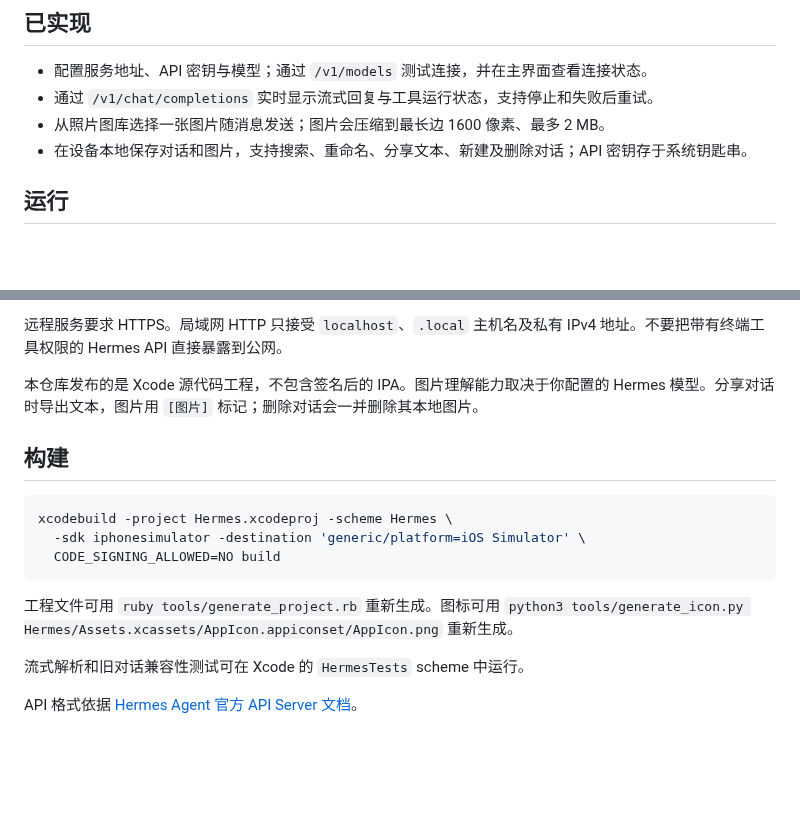
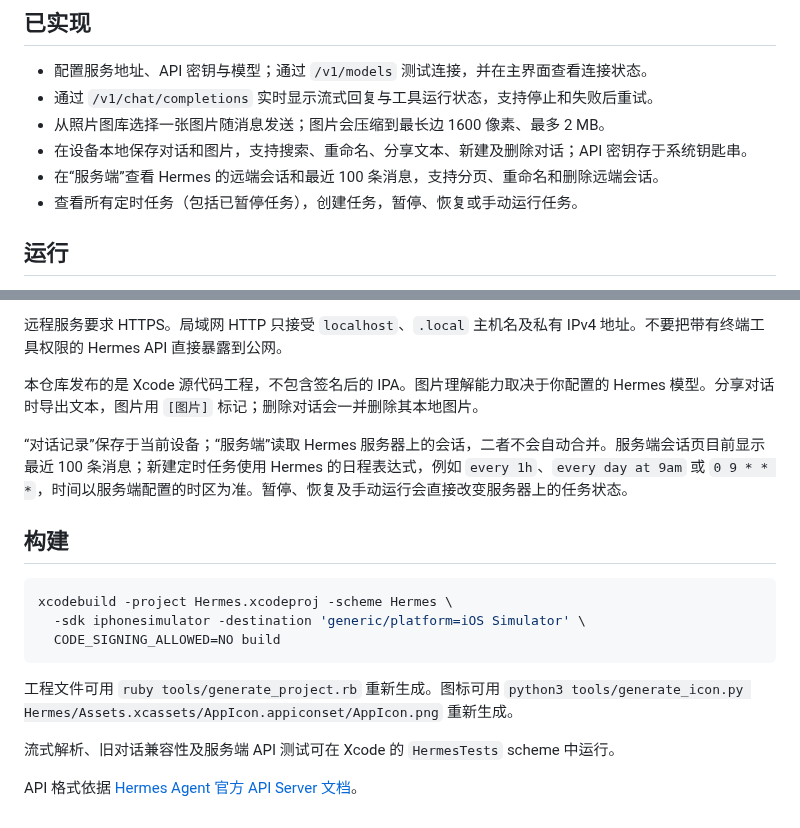
Before and after one commit to allen7wang/hermes-ios, a Markdown page: README.md, 2 parts joined by grey strips. GitHub-like rendering; blank space fills up the shorter version.

````diff
--- a/README.md
+++ b/README.md
@@ -8,6 +8,8 @@
 - 通过 `/v1/chat/completions` 实时显示流式回复与工具运行状态，支持停止和失败后重试。
 - 从照片图库选择一张图片随消息发送；图片会压缩到最长边 1600 像素、最多 2 MB。
 - 在设备本地保存对话和图片，支持搜索、重命名、分享文本、新建及删除对话；API 密钥存于系统钥匙串。
+- 在“服务端”查看 Hermes 的远端会话和最近 100 条消息，支持分页、重命名和删除远端会话。
+- 查看所有定时任务（包括已暂停任务），创建任务，暂停、恢复或手动运行任务。
 
 ## 运行
 
@@ -20,6 +22,8 @@
 
 本仓库发布的是 Xcode 源代码工程，不包含签名后的 IPA。图片理解能力取决于你配置的 Hermes 模型。分享对话时导出文本，图片用 `[图片]` 标记；删除对话会一并删除其本地图片。
 
+“对话记录”保存于当前设备；“服务端”读取 Hermes 服务器上的会话，二者不会自动合并。服务端会话页目前显示最近 100 条消息；新建定时任务使用 Hermes 的日程表达式，例如 `every 1h`、`every day at 9am` 或 `0 9 * * *`，时间以服务端配置的时区为准。暂停、恢复及手动运行会直接改变服务器上的任务状态。
+
 ## 构建
 
 ```sh
@@ -30,6 +34,6 @@ xcodebuild -project Hermes.xcodeproj -scheme Hermes \
 
 工程文件可用 `ruby tools/generate_project.rb` 重新生成。图标可用 `python3 tools/generate_icon.py Hermes/Assets.xcassets/AppIcon.appiconset/AppIcon.png` 重新生成。
 
-流式解析和旧对话兼容性测试可在 Xcode 的 `HermesTests` scheme 中运行。
+流式解析、旧对话兼容性及服务端 API 测试可在 Xcode 的 `HermesTests` scheme 中运行。
 
 API 格式依据 [Hermes Agent 官方 API Server 文档](https://hermes-agent.nousresearch.com/docs/user-guide/features/api-server)。
````
Also changed, not shown: CHANGELOG.md (+10 -0 lines), preview/iphone16pro.png, 8 other files.
